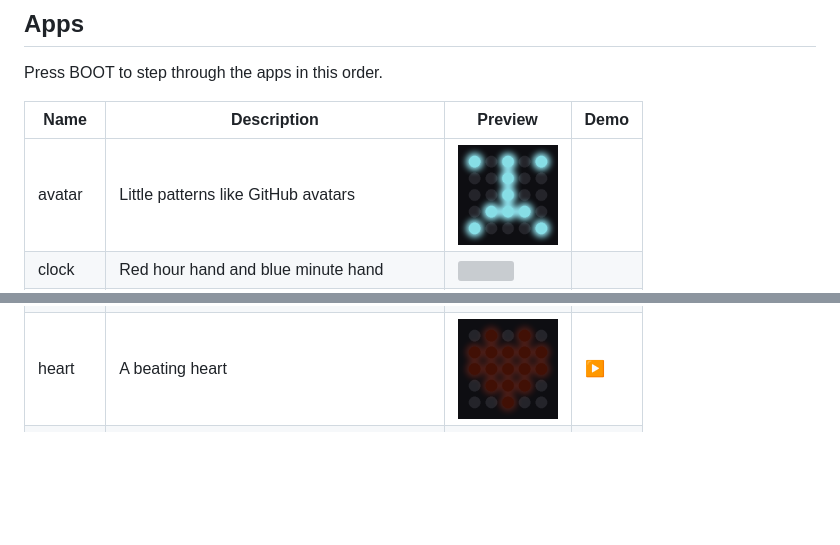
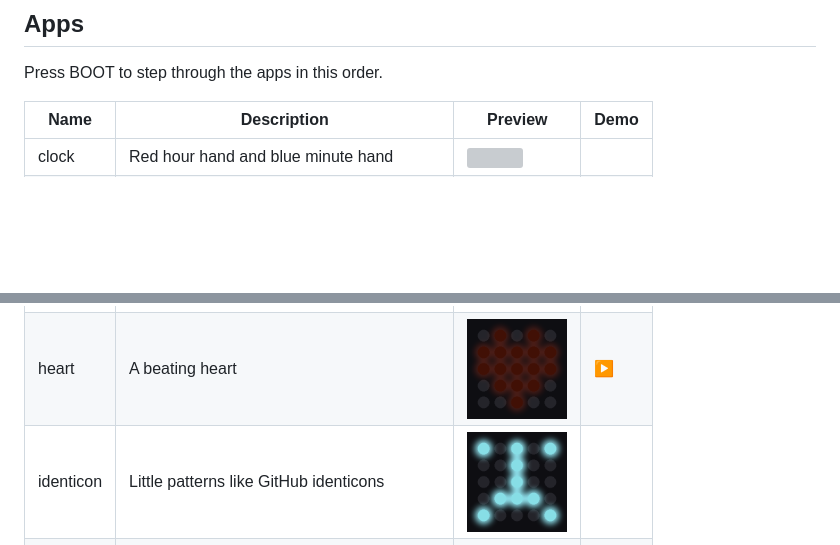
Before and after one commit to adob71/rp2040-matrix-apps, a Markdown page: README.md, 2 parts joined by grey strips. GitHub-like rendering; blank space fills up the shorter version; grey boxes are pictures that could not be loaded.

Commit message:
refactor: rename avatar app to identicon

```diff
--- a/README.md
+++ b/README.md
@@ -39,13 +39,13 @@ Press BOOT to step through the apps in this order.
 
 | Name | Description | Preview | Demo |
 |---|---|---|---|
-| avatar | Little patterns like GitHub avatars | <img src="preview/avatar.gif" width="100"> | |
 | clock | Red hour hand and blue minute hand | <img src="preview/clock.gif" width="100"> | |
 | dice | Touch to roll, touch again to stop | <img src="preview/dice.gif" width="100"> | |
 | emoji | Touch to change the face | <img src="preview/emoji.gif" width="100"> | |
 | eyes | A face that raises its eyebrows | <img src="preview/eyes.gif" width="100"> | |
 | flag | Touch to raise the red flag | <img src="preview/flag.gif" width="100"> | |
 | heart | A beating heart | <img src="preview/heart.gif" width="100"> | [▶️](demo/heart.gif) |
+| identicon | Little patterns like GitHub identicons | <img src="preview/identicon.gif" width="100"> | |
 | life | Game of Life, a new random start each time | <img src="preview/life.gif" width="100"> | |
 | name | Spells a name in random colours | <img src="preview/name.gif" width="100"> | [▶️](demo/name.gif) |
 | number | Counts 0 to 9 | <img src="preview/number.gif" width="100"> | |
```
Also changed, not shown: preview/identicon.gif (renamed from preview/avatar.gif), 5 other files.
